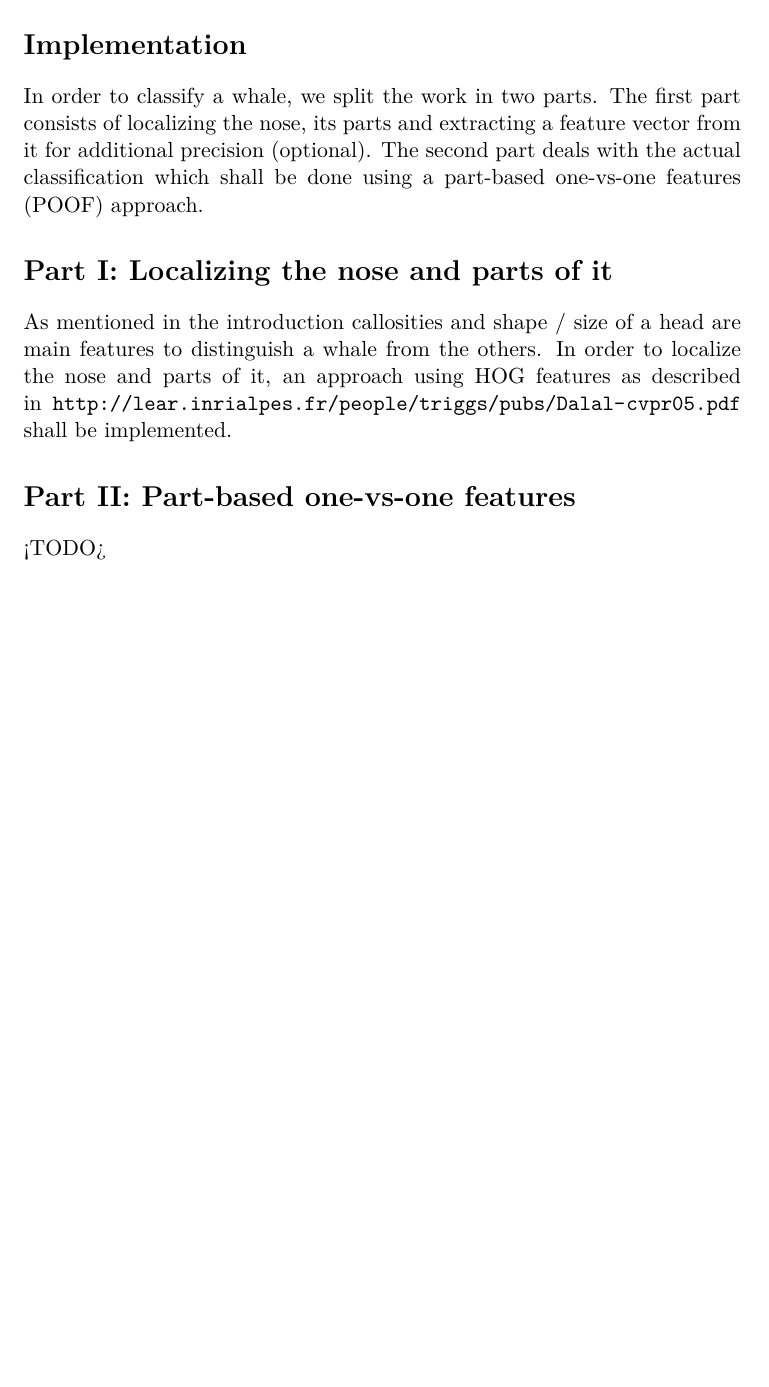
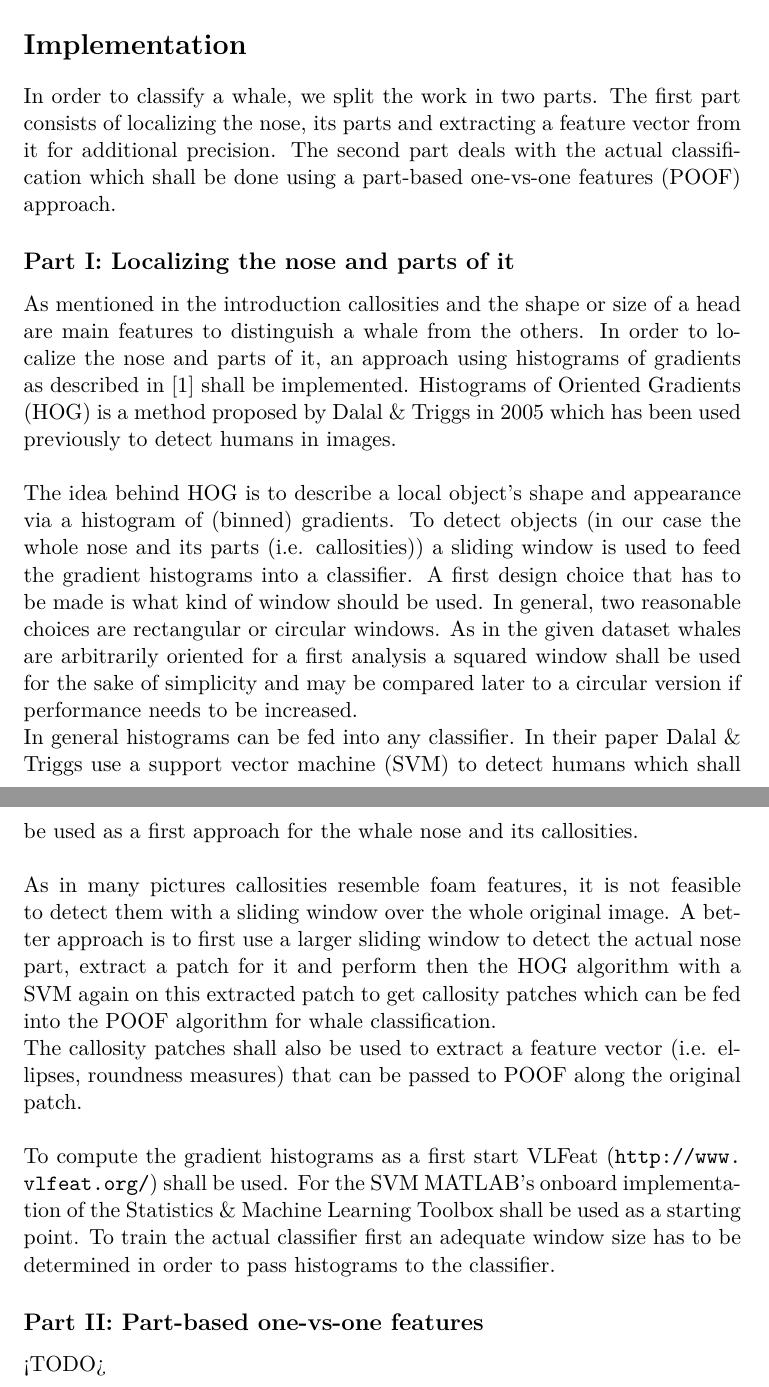
Before and after one commit to nicodri/Project_cs283, a LaTeX document (proposal/proposal.tex, which reads proposal/bibliography.bib): part of page 3 of 7 before the commit and two parts of pages 3 and 4 of 9 after it, the two joined at a grey line, cut so that both start at the same text, the shorter picture padded with empty space. Compiled offline with pdfLaTeX.

Commit message:
added HOG part

```diff
--- /dev/null
+++ b/proposal/bibliography.bib
@@ -0,0 +1,5 @@
+@inproceedings{dalal2005histograms,
+  title={Histograms of oriented gradients for human detection},
+  author={Dalal, Navneet and Triggs, Bill},
+  booktitle={Computer Vision and Pattern Recognition, 2005. CVPR 2005. IEEE Computer Society Conference on},
+  volume={1},
--- a/proposal/proposal.tex
+++ b/proposal/proposal.tex
@@ -6,6 +6,7 @@
 \usepackage{algorithm}
 \usepackage[toc,page]{appendix}
 \usepackage{lmodern}
+\usepackage{natbib}
 
 % Some useful macros.
 \newcommand{\given}{\,|\,}
@@ -58,10 +59,26 @@ On these pictures, we will extract features. Two approaches may be considered. O
 Once we come up with relevant features, we run a classifier on the training set. We will focus on the feature engineering part so we will probably use a classical classifier as for instance SVM or regularized logistic regression.
 
 \section*{Implementation}
-In order to classify a whale, we split the work in two parts. The first part consists of localizing the nose, its parts and extracting a feature vector from it for additional precision (optional). The second part deals with the actual classification which shall be done using a part-based one-vs-one features (POOF) approach.
-\section*{Part I: Localizing the nose and parts of it}
-As mentioned in the introduction callosities and shape / size of a head are main features to distinguish a whale from the others. In order to localize the nose and parts of it, an approach using HOG features as described in \url{http://lear.inrialpes.fr/people/triggs/pubs/Dalal-cvpr05.pdf} shall be implemented.
-\section*{Part II: Part-based one-vs-one features}
+In order to classify a whale, we split the work in two parts. The first part consists of localizing the nose, its parts and extracting a feature vector from it for additional precision. The second part deals with the actual classification which shall be done using a part-based one-vs-one features (POOF) approach.
+\subsection*{Part I: Localizing the nose and parts of it}
+As mentioned in the introduction callosities and the shape or size of a head are main features to distinguish a whale from the others. In order to localize the nose and parts of it, an approach using histograms of gradients as described in \citep{dalal2005histograms}
+%\url{http://lear.inrialpes.fr/people/triggs/pubs/Dalal-cvpr05.pdf}
+shall be implemented. Histograms of Oriented Gradients (HOG) is a method proposed by Dalal \& Triggs in 2005 which has been used previously to detect humans in images.
+\\
+\\
+The idea behind HOG is to describe a local object's shape and appearance via a histogram of (binned) gradients. To detect objects (in our case the whole nose and its parts (i.e. callosities)) a sliding window is used to feed the gradient histograms into a classifier. A first design choice that has to be made is what kind of window should be used. In general, two reasonable choices are rectangular or circular windows. As in the given dataset whales are arbitrarily oriented for a first analysis a squared window shall be used for the sake of simplicity and may be compared later to a circular version if performance needs to be increased.
+\\
+In general histograms can be fed into any classifier. In their paper Dalal \& Triggs use a support vector machine (SVM) to detect humans which shall be used as a first approach for the whale nose and its callosities.
+\\
+\\
+As in many pictures callosities resemble foam features, it is not feasible to detect them with a sliding window over the whole original image. A better approach is to first use a larger sliding window to detect the actual nose part, extract a patch for it and perform then the HOG algorithm with a SVM again on this extracted patch to get callosity patches which can be fed into the POOF algorithm for whale classification.
+\\
+The callosity patches shall also be used to extract a feature vector (i.e. ellipses, roundness measures) that can be passed to POOF along the original patch.
+\\
+\\
+To compute the gradient histograms as a first start VLFeat (\url{http://www.vlfeat.org/}) shall be used. For the SVM MATLAB's onboard implementation of the Statistics \& Machine Learning Toolbox shall be used as a starting point. To train the actual classifier first an adequate window size has to be determined in order to pass histograms to the classifier.
+
+\subsection*{Part II: Part-based one-vs-one features}
 <TODO>
 
 \begin{appendices}
```
Also changed, not shown: proposal/bibliography.bib (4 more changed lines), proposal/proposal.tex (3 more changed lines).
